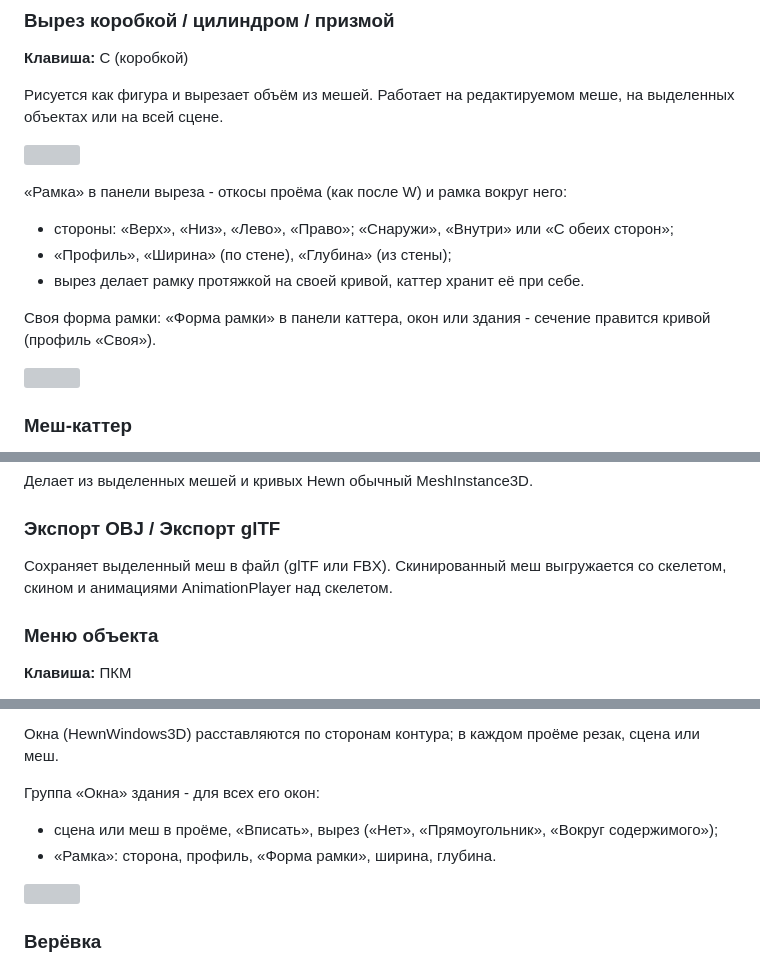
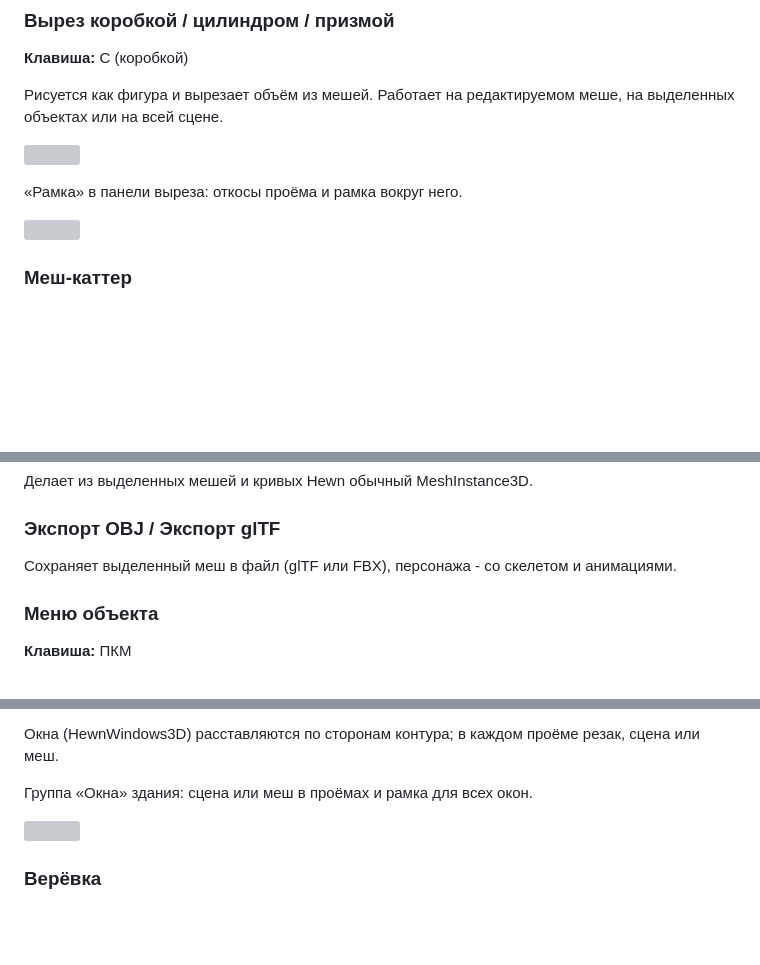
Before and after one commit to haker2377/hewn, a Markdown page: docs/manual_ru.md, 3 parts joined by grey strips. Drawn GitHub-style; blank space fills up the shorter version; grey boxes are pictures that could not be loaded.

```diff
--- a/docs/manual_ru.md
+++ b/docs/manual_ru.md
@@ -950,12 +950,7 @@ N-угольники» соседние грани становятся четы
 
 ![](images/box_cutter.png)
 
-«Рамка» в панели выреза - откосы проёма (как после W) и рамка вокруг него:
-- стороны: «Верх», «Низ», «Лево», «Право»; «Снаружи», «Внутри» или «С обеих сторон»;
-- «Профиль», «Ширина» (по стене), «Глубина» (из стены);
-- вырез делает рамку протяжкой на своей кривой, каттер хранит её при себе.
-
-Своя форма рамки: «Форма рамки» в панели каттера, окон или здания - сечение правится кривой (профиль «Своя»).
+«Рамка» в панели выреза: откосы проёма и рамка вокруг него.
 
 ![](images/cut_frame.png)
 
@@ -1091,8 +1086,7 @@ Collision Layer и Collision Mask в разделе коллизии задаю
 
 ### Экспорт OBJ / Экспорт glTF
 
-Сохраняет выделенный меш в файл (glTF или FBX). Скинированный меш выгружается со скелетом, скином и анимациями
-AnimationPlayer над скелетом.
+Сохраняет выделенный меш в файл (glTF или FBX), персонажа - со скелетом и анимациями.
 
 ### Меню объекта
 **Клавиша:** ПКМ
@@ -1682,9 +1676,7 @@ Tab по контуру, выделить две соседние точки, П
 
 Окна (HewnWindows3D) расставляются по сторонам контура; в каждом проёме резак, сцена или меш.
 
-Группа «Окна» здания - для всех его окон:
-- сцена или меш в проёме, «Вписать», вырез («Нет», «Прямоугольник», «Вокруг содержимого»);
-- «Рамка»: сторона, профиль, «Форма рамки», ширина, глубина.
+Группа «Окна» здания: сцена или меш в проёмах и рамка для всех окон.
 
 ![](images/building.png)
 
```
Also changed, not shown: other parts of docs/manual_ru.md (+3 -7 lines), docs/manual_en.md (+6 -19 lines), docs/images/pose_mode.png, docs/images/rig_mode.png, 2 other files.
